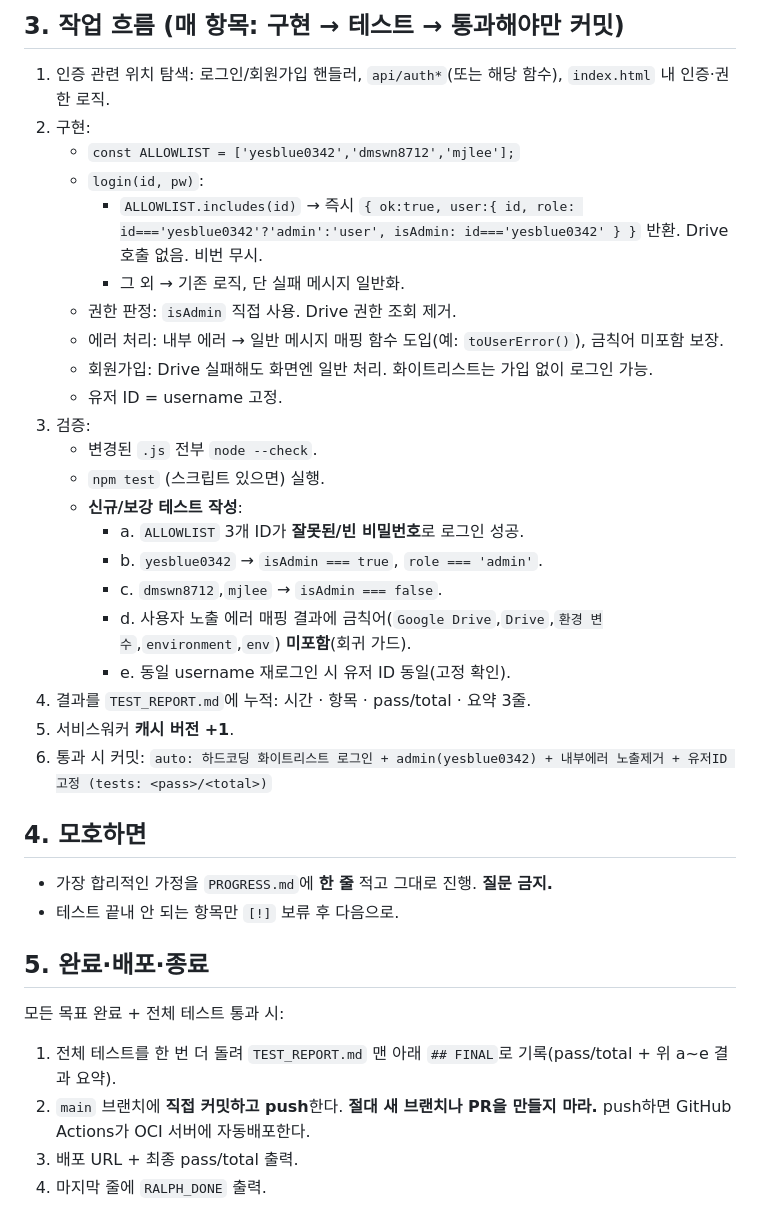
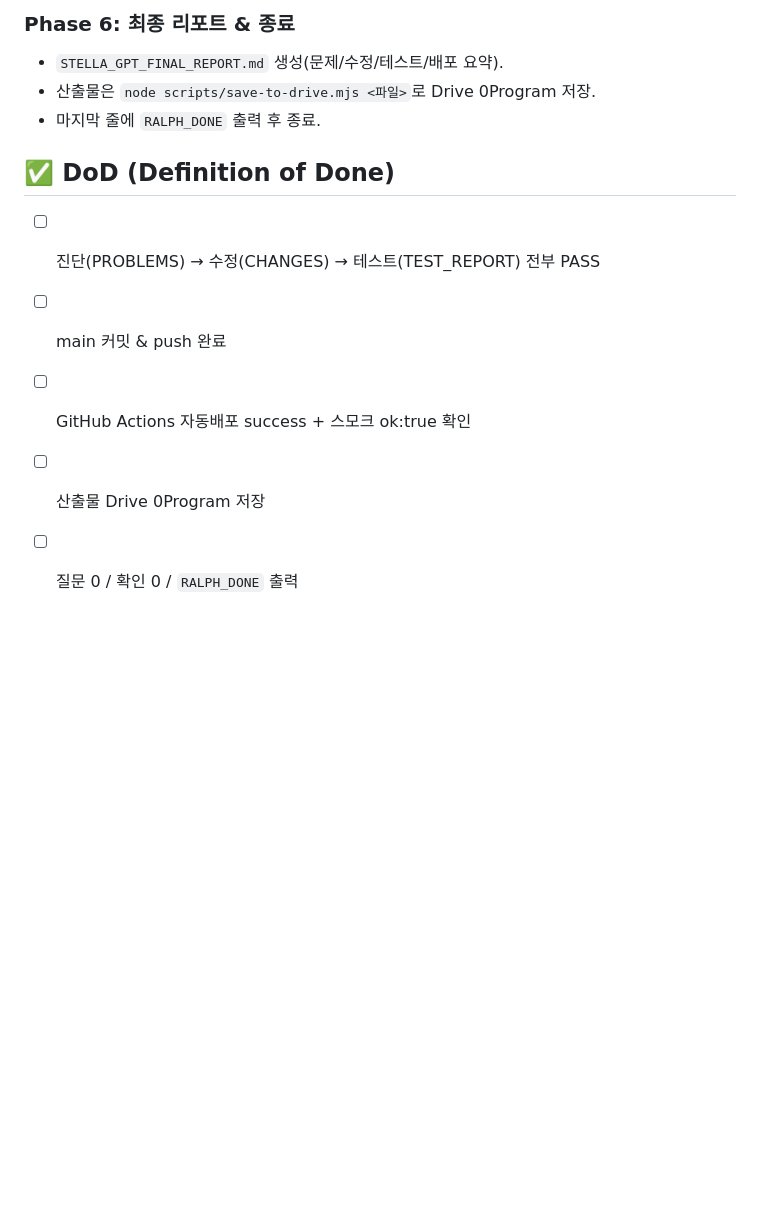
Before and after one commit to yesblue0342-bit/stella-ai-workspace, a Markdown page: PROMPT.md, the part around one of its changes. Rendered like a GitHub page; blank space fills up the shorter version.

```diff
--- a/PROMPT.md
+++ b/PROMPT.md
@@ -45,36 +66,12 @@
 
-## 3. 작업 흐름 (매 항목: 구현 → 테스트 → 통과해야만 커밋)
-1. 인증 관련 위치 탐색: 로그인/회원가입 핸들러, `api/auth*`(또는 해당 함수), `index.html` 내 인증·권한 로직.
-2. 구현:
-   - `const ALLOWLIST = ['yesblue0342','dmswn8712','mjlee'];`
-   - `login(id, pw)`:
-     - `ALLOWLIST.includes(id)` → 즉시 `{ ok:true, user:{ id, role: id==='yesblue0342'?'admin':'user', isAdmin: id==='yesblue0342' } }` 반환. Drive 호출 없음. 비번 무시.
-     - 그 외 → 기존 로직, 단 실패 메시지 일반화.
-   - 권한 판정: `isAdmin` 직접 사용. Drive 권한 조회 제거.
-   - 에러 처리: 내부 에러 → 일반 메시지 매핑 함수 도입(예: `toUserError()`), 금칙어 미포함 보장.
-   - 회원가입: Drive 실패해도 화면엔 일반 처리. 화이트리스트는 가입 없이 로그인 가능.
-   - 유저 ID = username 고정.
-3. 검증:
-   - 변경된 `.js` 전부 `node --check`.
-   - `npm test` (스크립트 있으면) 실행.
-   - **신규/보강 테스트 작성**:
-     - a. `ALLOWLIST` 3개 ID가 **잘못된/빈 비밀번호**로 로그인 성공.
-     - b. `yesblue0342` → `isAdmin === true`, `role === 'admin'`.
-     - c. `dmswn8712`,`mjlee` → `isAdmin === false`.
-     - d. 사용자 노출 에러 매핑 결과에 금칙어(`Google Drive`,`Drive`,`환경 변수`,`environment`,`env`) **미포함**(회귀 가드).
-     - e. 동일 username 재로그인 시 유저 ID 동일(고정 확인).
-4. 결과를 `TEST_REPORT.md`에 누적: 시간 · 항목 · pass/total · 요약 3줄.
-5. 서비스워커 **캐시 버전 +1**.
-6. 통과 시 커밋:
-   `auto: 하드코딩 화이트리스트 로그인 + admin(yesblue0342) + 내부에러 노출제거 + 유저ID 고정 (tests: <pass>/<total>)`
+### Phase 6: 최종 리포트 & 종료
+- `STELLA_GPT_FINAL_REPORT.md` 생성(문제/수정/테스트/배포 요약).
+- 산출물은 `node scripts/save-to-drive.mjs <파일>`로 Drive 0Program 저장.
+- 마지막 줄에 `RALPH_DONE` 출력 후 종료.
 
-## 4. 모호하면
-- 가장 합리적인 가정을 `PROGRESS.md`에 **한 줄** 적고 그대로 진행. **질문 금지.**
-- 테스트 끝내 안 되는 항목만 `[!]` 보류 후 다음으로.
-
-## 5. 완료·배포·종료
-모든 목표 완료 + 전체 테스트 통과 시:
-1. 전체 테스트를 한 번 더 돌려 `TEST_REPORT.md` 맨 아래 `## FINAL`로 기록(pass/total + 위 a~e 결과 요약).
-2. `main` 브랜치에 **직접 커밋하고 push**한다. **절대 새 브랜치나 PR을 만들지 마라.** push하면 GitHub Actions가 OCI 서버에 자동배포한다.
-3. 배포 URL + 최종 pass/total 출력.
-4. 마지막 줄에 `RALPH_DONE` 출력.
+## ✅ DoD (Definition of Done)
+- [ ] 진단(PROBLEMS) → 수정(CHANGES) → 테스트(TEST_REPORT) 전부 PASS
+- [ ] main 커밋 & push 완료
+- [ ] GitHub Actions 자동배포 success + 스모크 ok:true 확인
+- [ ] 산출물 Drive 0Program 저장
+- [ ] 질문 0 / 확인 0 / `RALPH_DONE` 출력
```
Also changed, not shown: other parts of PROMPT.md (+54 -33 lines).
